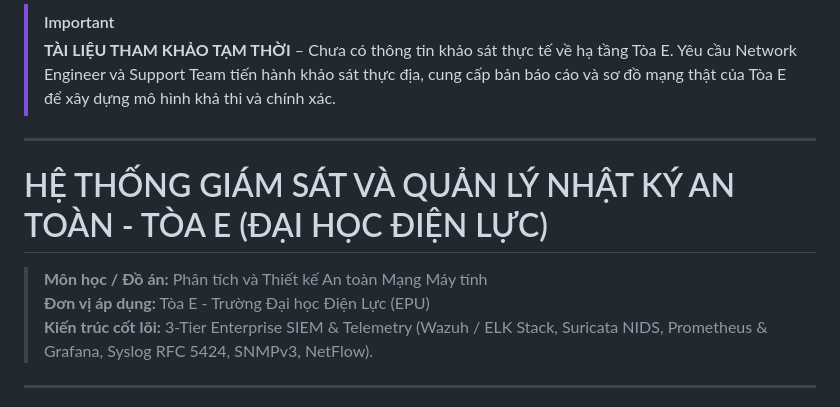
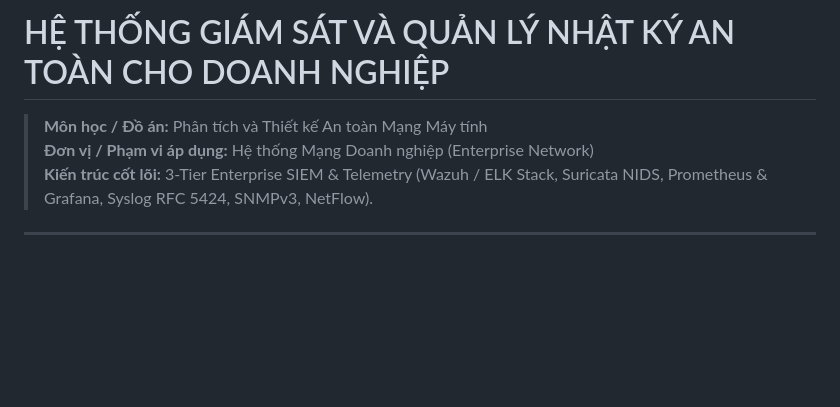
Before and after one commit to anhxuan2712/enterprise-network-security-monitoring, a Markdown page: README.md, the part around the change. Rendered like a GitHub page; blank space fills up the shorter version.

Commit message:
updateupdate

```diff
--- a/README.md
+++ b/README.md
@@ -1,13 +1,7 @@
-> [!IMPORTANT]
-> **TÀI LIỆU THAM KHẢO TẠM THỜI** – Chưa có thông tin khảo sát thực tế về hạ tầng Tòa E.
-> Yêu cầu Network Engineer và Support Team tiến hành khảo sát thực địa, cung cấp bản báo cáo và sơ đồ mạng thật của Tòa E để xây dựng mô hình khả thi và chính xác.
-
----
-
-# HỆ THỐNG GIÁM SÁT VÀ QUẢN LÝ NHẬT KÝ AN TOÀN - TÒA E (ĐẠI HỌC ĐIỆN LỰC)
+# HỆ THỐNG GIÁM SÁT VÀ QUẢN LÝ NHẬT KÝ AN TOÀN CHO DOANH NGHIỆP
 
 > **Môn học / Đồ án:** Phân tích và Thiết kế An toàn Mạng Máy tính
-> **Đơn vị áp dụng:** Tòa E - Trường Đại học Điện Lực (EPU)
+> **Đơn vị / Phạm vi áp dụng:** Hệ thống Mạng Doanh nghiệp (Enterprise Network)
 > **Kiến trúc cốt lõi:** 3-Tier Enterprise SIEM & Telemetry (Wazuh / ELK Stack, Suricata NIDS, Prometheus & Grafana, Syslog RFC 5424, SNMPv3, NetFlow).
 
 ---
```
